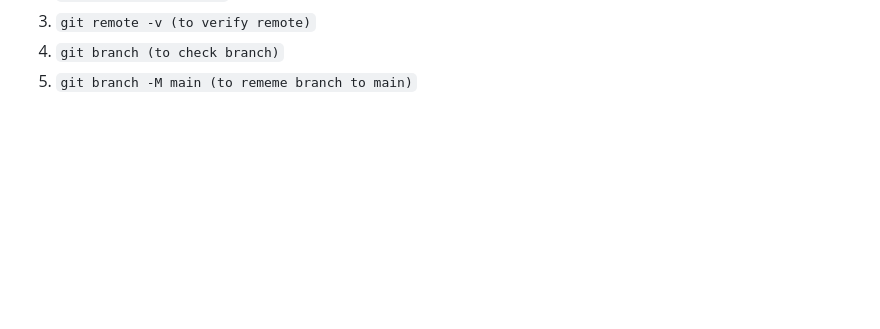
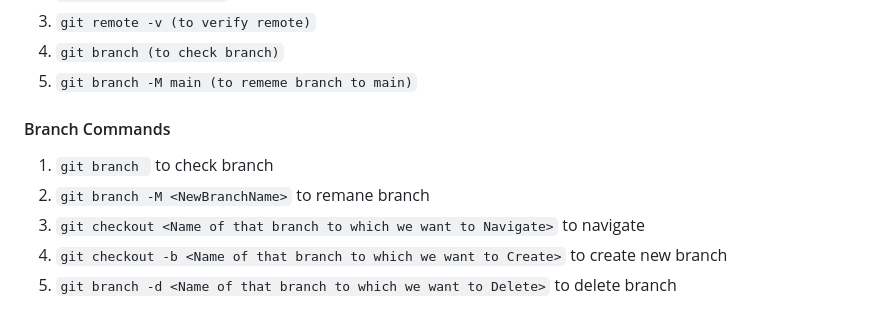
Before and after one commit to Alokkumar-8467/Git-GitHub, a Markdown page: README.md, the part around the change. Drawn GitHub-style; blank space fills up the shorter version.

Commit message:
Changes in branch

```diff
--- a/README.md
+++ b/README.md
@@ -120,3 +120,11 @@ nothing to commit, working tree clean
 3. `git remote -v (to verify remote)`
 4. `git branch (to check branch)`
 5. `git branch -M main (to rememe branch to main)`
+
+#### Branch Commands
+
+1. `git branch ` to check branch
+2. `git branch -M <NewBranchName>` to remane branch
+3. `git checkout <Name of that branch to which we want to Navigate>` to navigate
+4. `git checkout -b <Name of that branch to which we want to Create>` to create new branch
+5. `git branch -d <Name of that branch to which we want to Delete>` to delete branch
```
